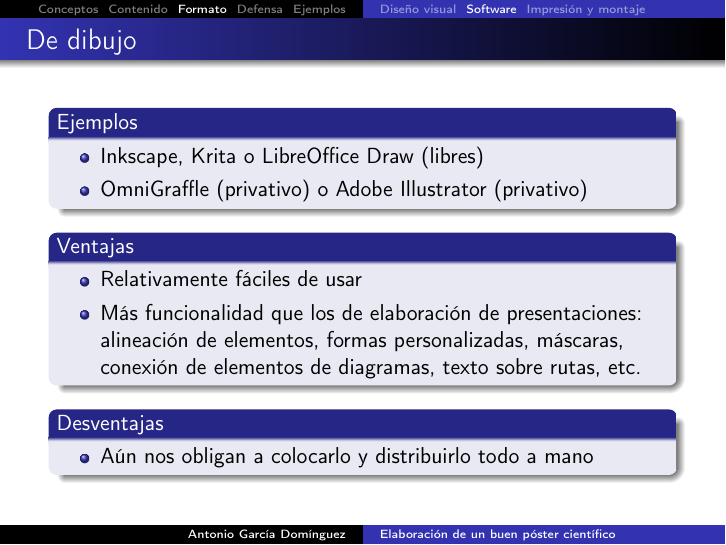
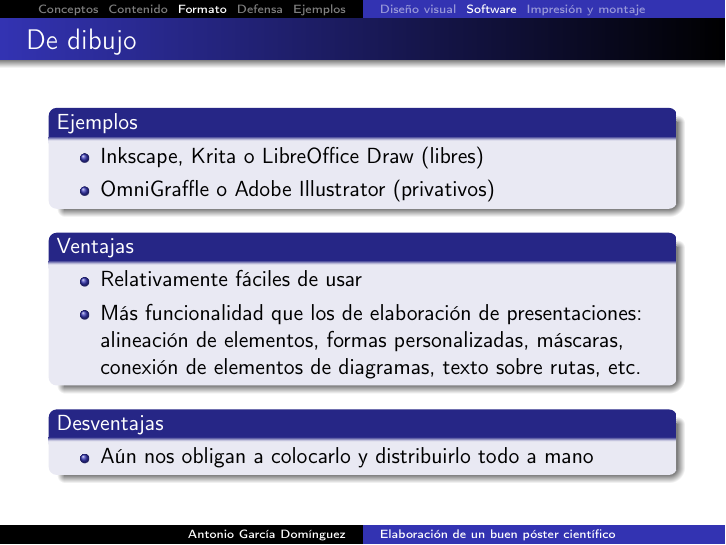
Before and after one commit to agarciadom/phd-posters-session, a LaTeX poster (transparencias/transparencias.tex): page 26 of 39. The pictures show the PDF file transparencias/transparencias.pdf that the author committed with the source.

Commit message:
Retoque menor

```diff
--- a/transparencias/transparencias.tex
+++ b/transparencias/transparencias.tex
@@ -549,7 +549,7 @@
   \begin{block}{Ejemplos}
     \begin{itemize}
     \item Inkscape, Krita o LibreOffice Draw (libres)
-    \item OmniGraffle (privativo) o Adobe Illustrator (privativo)
+    \item OmniGraffle o Adobe Illustrator (privativos)
     \end{itemize}
   \end{block}
 
```
Also changed, not shown: transparencias/transparencias.pdf.
